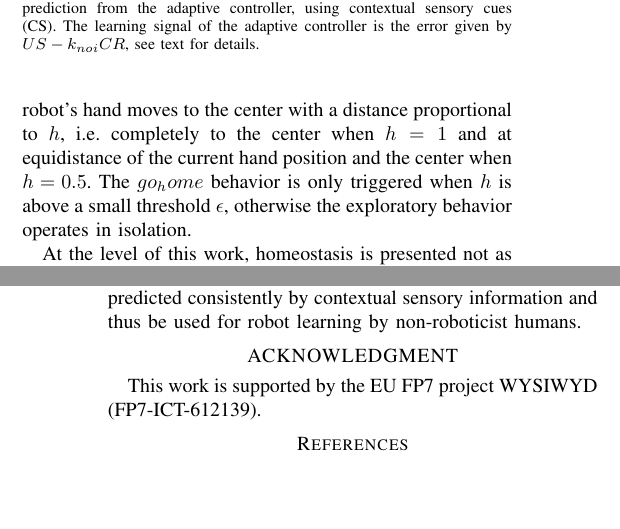
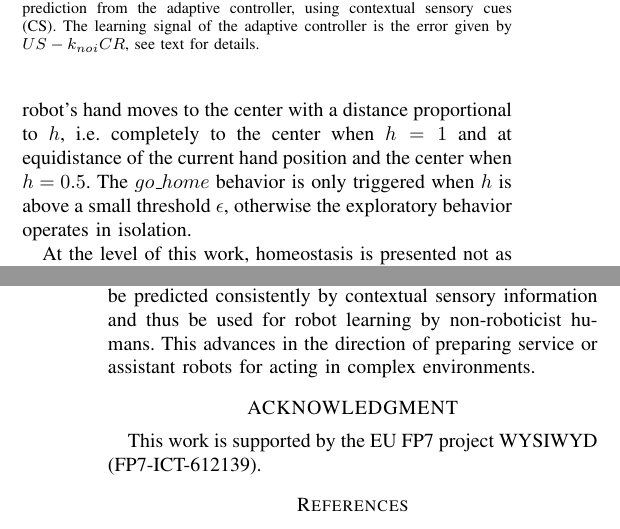
Before and after one commit to vickyvou/Humanoids, a LaTeX paper (Humanoids.tex): two parts of the columns of pages 3 and 6 of 6, joined at a grey line, cut so that both start at the same text, the shorter picture padded with empty space. Compiled offline with pdfLaTeX.

Commit message:
version to review

```diff
--- a/Humanoids.tex
+++ b/Humanoids.tex
@@ -154,7 +154,7 @@ The neuro-controller we are going to describe outputs $(x, y)$ coordinates insid
 
 \subsection{Reactive Controller}
 
-The reactive controller provides the robot with two needs. The first one corresponds to a basic exploratory behavior which drives the robot to move the pencil in random directions. A direction is defined by a random angle sampled uniformly in $[0, 2\pi]$ and a random distance  sampled from a normal distribution with mean $0.3$ and standard deviation $0.1$. The second need is a reactive behavior which drives the robot hand to the starting position. This behavior is triggered by an input $h \in [0,1]$ to the reactive controller, such that the robot's hand moves to the center with a distance proportional to $h$, i.e. completely to the center when $h=1$ and at equidistance of the current hand position and the center when $h=0.5$. The $go_home$ behavior is only triggered when $h$ is above a small threshold $\epsilon$, otherwise the exploratory behavior operates in isolation.
+The reactive controller provides the robot with two needs. The first one corresponds to a basic exploratory behavior which drives the robot to move the pencil in random directions. A direction is defined by a random angle sampled uniformly in $[0, 2\pi]$ and a random distance  sampled from a normal distribution with mean $0.3$ and standard deviation $0.1$. The second need is a reactive behavior which drives the robot hand to the starting position. This behavior is triggered by an input $h \in [0,1]$ to the reactive controller, such that the robot's hand moves to the center with a distance proportional to $h$, i.e. completely to the center when $h=1$ and at equidistance of the current hand position and the center when $h=0.5$. The $go\_home$ behavior is only triggered when $h$ is above a small threshold $\epsilon$, otherwise the exploratory behavior operates in isolation.
 
 At the level of this work, homeostasis is presented not as a basic, primary need, but as a drive to return to the origin when negative feedback is provided in the form of excessive pressure on the robot's skin. Going out of the comfort zone produces two outcomes: triggers a $go_home$ reactive behavior and provides the error signal to the adaptive controller. The first, acts as a reactive measure to return to the comfort zone. This way, the robot performs random drawing when the pencil is inside the shape and each time its goes outside of it, the human subject grasps the robot's left arm, which triggers in turn the $go_home$ behavior returning in the center of the working area.
 
@@ -236,7 +236,7 @@ In the future we will consider of making the human feedback more specific, by fo
 
 Another argument against the task proposed could be that the sensory cues are very abstract and specific. The contrary than the previous paragraph. In this sense, must be remarked that the objective of this work is to show that abstract, neutral features of the environment can be identified as relevant and used to accomplish an also abstract task, through the anticipation of noisy, imprecise human feedback. The objective is this in order to introduce an extra non-specific learning phase. This non-specific learning phase is grounded on the interactions between the amygdala and the sensory cortex, which allow the acquisition of \emph{relevant} features from a highly dimensional sensory environment and make them accessible to other areas of the brain. With this, the distance could be learned from the relation between the pencil tip and the border of the shape, from vision.
 
-Finally, we note that the proposed model can be generalized to any kind of task where an aversive stimuli can be predicted consistently by contextual sensory information and thus be used for robot learning by non-roboticist humans.
+Finally, we note that the proposed model can be generalized to any kind of task where an aversive stimuli can be predicted consistently by contextual sensory information and thus be used for robot learning by non-roboticist humans. This advances in the direction of preparing service or assistant robots for acting in complex environments.
 
 
 
```
